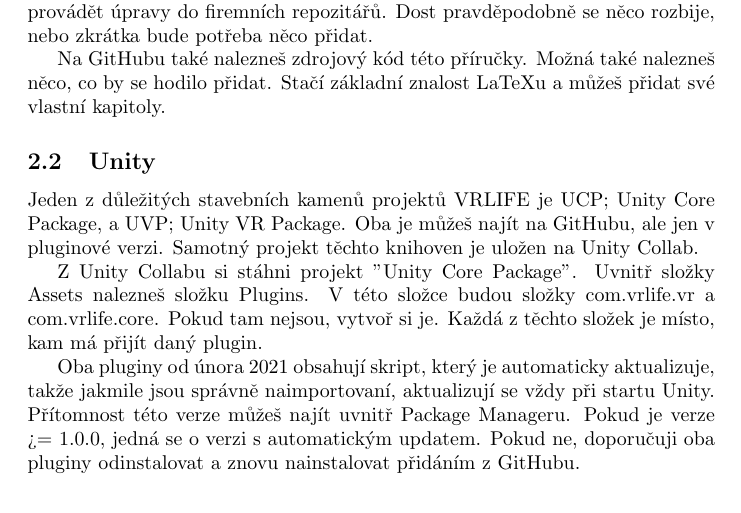
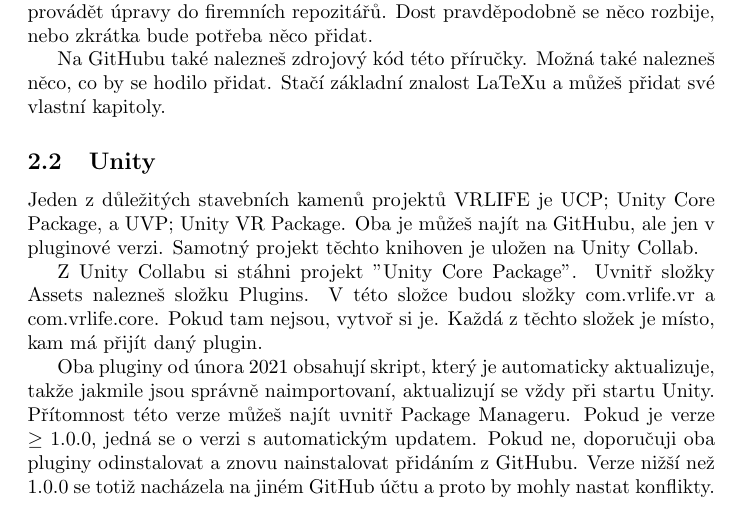
Before and after one commit to virtual-real-life/prirucka, a LaTeX document (prirucka.tex): part of page 4 of 8, cut so that both start at the same text. Compiled offline with pdfLaTeX.

Commit message:
Update prirucka.tex

```diff
--- a/prirucka.tex
+++ b/prirucka.tex
@@ -41,7 +41,7 @@
 
 Z Unity Collabu si stáhni projekt "Unity Core Package". Uvnitř složky Assets nalezneš složku Plugins. V této složce budou složky com.vrlife.vr a com.vrlife.core. Pokud tam nejsou, vytvoř si je. Každá z těchto složek je místo, kam má přijít daný plugin.
 
-Oba pluginy od února 2021 obsahují skript, který je automaticky aktualizuje, takže jakmile jsou správně naimportovaní, aktualizují se vždy při startu Unity. Přítomnost této verze můžeš najít uvnitř Package Manageru. Pokud je verze >= 1.0.0, jedná se o verzi s automatickým updatem. Pokud ne, doporučuji oba pluginy odinstalovat a znovu nainstalovat přidáním z GitHubu.
+Oba pluginy od února 2021 obsahují skript, který je automaticky aktualizuje, takže jakmile jsou správně naimportovaní, aktualizují se vždy při startu Unity. Přítomnost této verze můžeš najít uvnitř Package Manageru. Pokud je verze $\geq$ 1.0.0, jedná se o verzi s automatickým updatem. Pokud ne, doporučuji oba pluginy odinstalovat a znovu nainstalovat přidáním z GitHubu. Verze nižší než 1.0.0 se totiž nacházela na jiném GitHub účtu a proto by mohly nastat konflikty.
 
 \pagebreak
 
```
